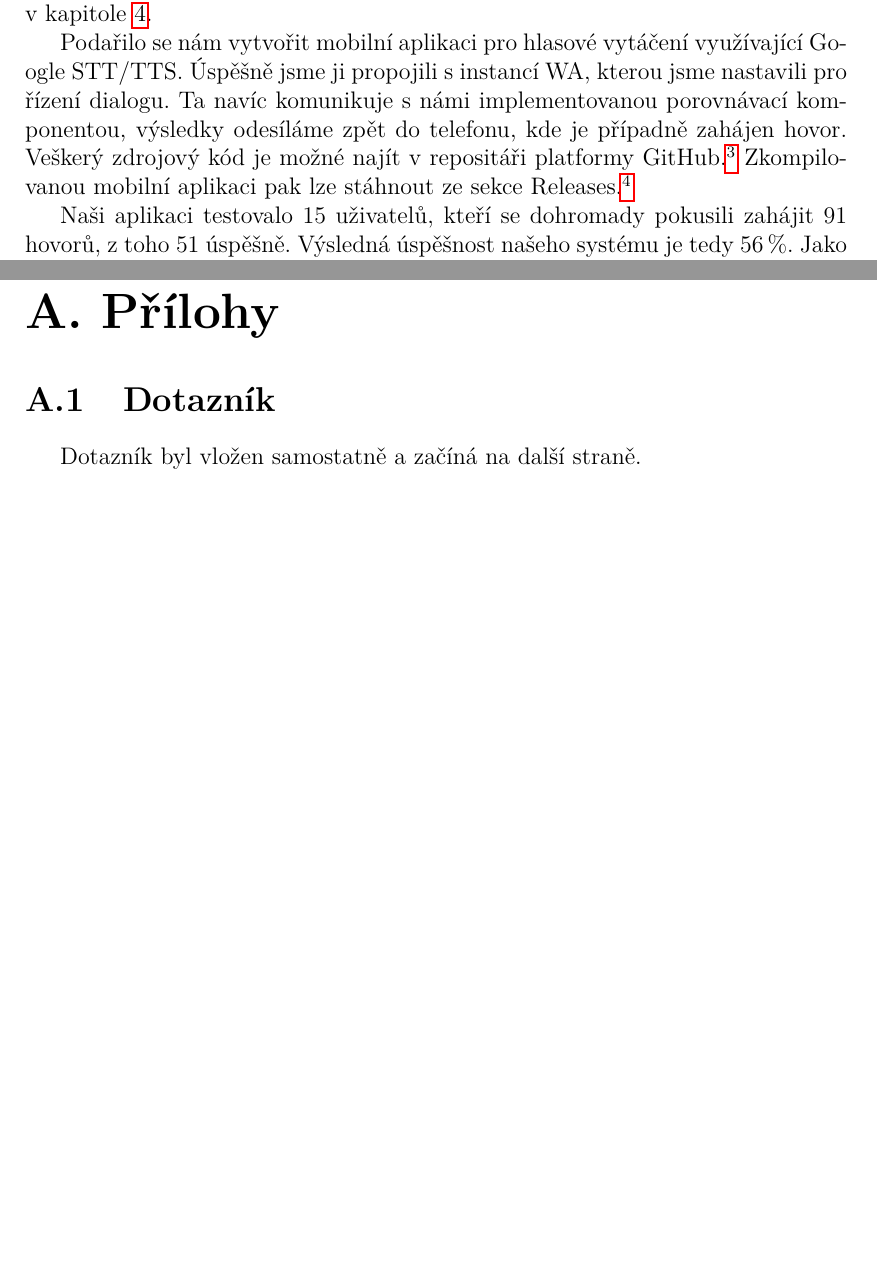
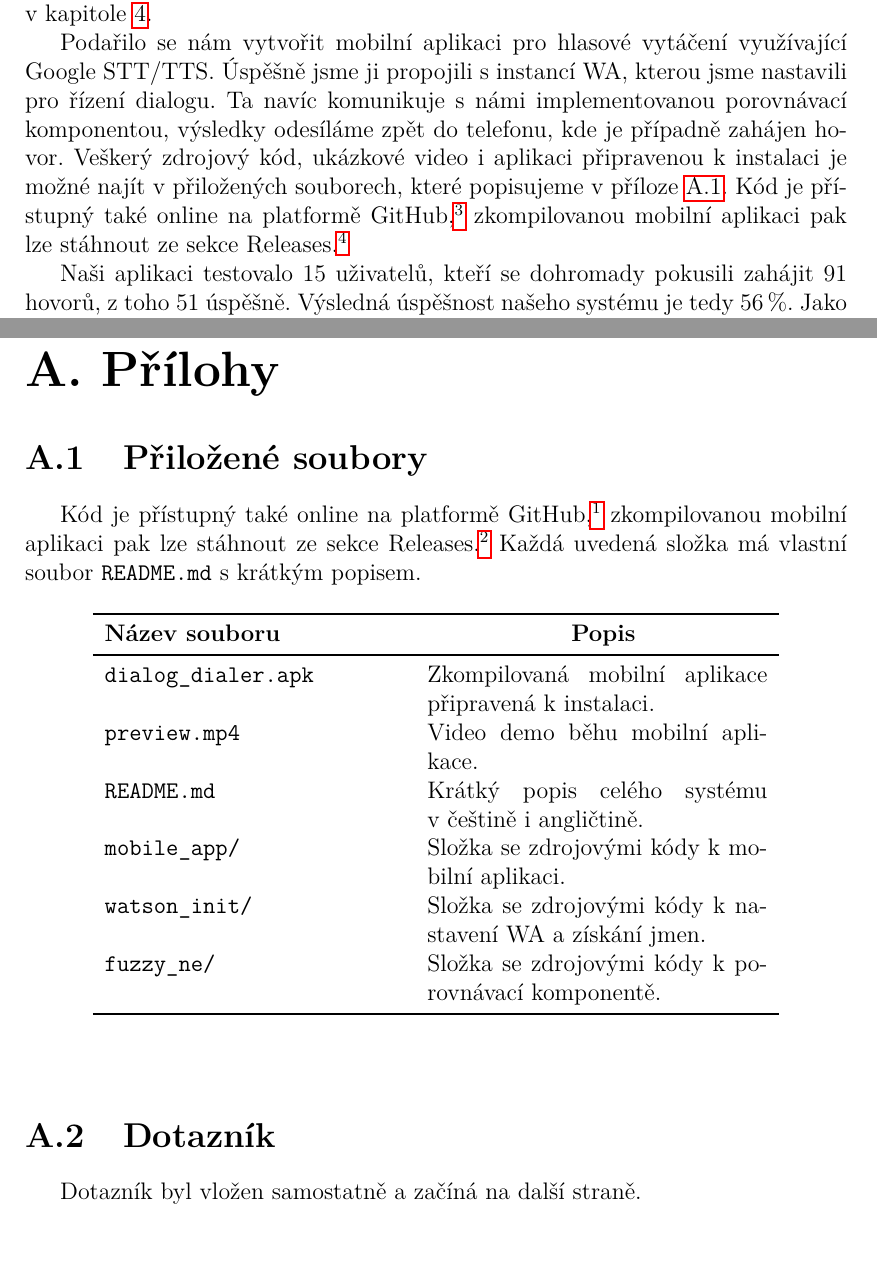
Before and after one commit to b0r3k/dial-dial, a LaTeX thesis (text/cs/prace.tex, which reads text/cs/zaver.tex): two parts of pages 30 and 32 of 37, joined at a grey line, cut so that both start at the same text, the shorter picture padded with empty space. Compiled offline with pdfLaTeX.

Commit message:
added attachments description

```diff
--- a/text/cs/prace.tex
+++ b/text/cs/prace.tex
@@ -221,6 +221,45 @@ user feedback we came up with ideas for improvements.
 \appendix
 \chapter{Přílohy}
 
+\section{Přiložené soubory}\label{appendix-file}
+
+Kód je přístupný také online na platformě GitHub,%
+\footnote{\url{https://github.com/b0r3k/dial-dial}}
+zkompilovanou mobilní aplikaci pak lze stáhnout ze sekce Releases.%
+\footnote{\url{https://github.com/b0r3k/dial-dial/releases/latest/download/dialog_dialer.apk}}
+Každá uvedená složka má vlastní soubor \texttt{README.md} s krátkým popisem.
+
+\begin{table}[ht]
+
+    \centering
+    %%% Tabulka používá následující balíčky:
+    %%%   - booktabs (\toprule, \midrule, \bottomrule)
+    %%%   - dcolumn (typ sloupce D: vycentrovaná čísla zarovnaná na
+    %%%     desetinnou čárku
+    %%%     Všimněte si, že ve zdrojovém kódu jsou desetinné tečky, ale
+    %%%     tisknou se čárky.
+    %%% Dále používáme příkazy \pulrad a \mc definované v makra.tex
+
+    %\begin{tabular}{l@{\hspace{5cm}}p{3cm}p{5cm}}
+    \begin{tabular}{l@{\hspace{2cm}}p{6cm}}
+        \toprule
+        \textbf{Název souboru}      & \mc{\textbf{Popis}}                                      \\
+        \midrule
+        \texttt{dialog\_dialer.apk} & Zkompilovaná mobilní aplikace připravená k~instalaci.    \\
+        \texttt{preview.mp4}        & Video demo běhu mobilní aplikace.                        \\
+        \texttt{README.md}          & Krátký popis celého systému v~češtině i~angličtině.      \\
+        \texttt{mobile\_app/}       & Složka se zdrojovými kódy k~mobilní aplikaci.            \\
+        \texttt{watson\_init/}      & Složka se zdrojovými kódy k~nastavení WA a~získání jmen. \\
+        \texttt{fuzzy\_ne/}         & Složka se zdrojovými kódy k~porovnávací komponentě.      \\
+        \bottomrule
+        \multicolumn{2}{l}{}
+    \end{tabular}
+
+    \label{tab-files}
+
+\end{table}
+
+
 \section{Dotazník}\label{appendix-quest}
 Dotazník byl vložen samostatně a začíná na další straně.
 \includepdf[pages=1-5,pagecommand={},width=\textwidth]{dotaznik.pdf}
--- a/text/cs/zaver.tex
+++ b/text/cs/zaver.tex
@@ -13,10 +13,12 @@ Podařilo se nám vytvořit mobilní aplikaci pro hlasové vytáčení využíva
 Google STT/TTS. Úspěšně jsme ji propojili
 s~instancí WA, kterou jsme nastavili pro řízení dialogu. Ta navíc komunikuje s~námi
 implementovanou porovnávací komponentou, výsledky odesíláme zpět do telefonu,
-kde je případně zahájen hovor. Veškerý zdrojový kód
-je možné najít v repositáři platformy GitHub.%
+kde je případně zahájen hovor. Veškerý zdrojový kód, ukázkové video i aplikaci
+připravenou k instalaci
+je možné najít v přiložených souborech, které popisujeme v příloze~\ref{appendix-file}.
+Kód je přístupný také online na platformě GitHub,%
 \footnote{\url{https://github.com/b0r3k/dial-dial}}
-Zkompilovanou mobilní aplikaci pak lze stáhnout ze sekce Releases.%
+zkompilovanou mobilní aplikaci pak lze stáhnout ze sekce Releases.%
 \footnote{\url{https://github.com/b0r3k/dial-dial/releases/latest/download/dialog_dialer.apk}}
 
 Naši aplikaci testovalo 15 uživatelů, kteří se dohromady pokusili zahájit 91 hovorů,
```
Also changed, not shown: text/cs/kap05.tex (+1 -1 lines).
